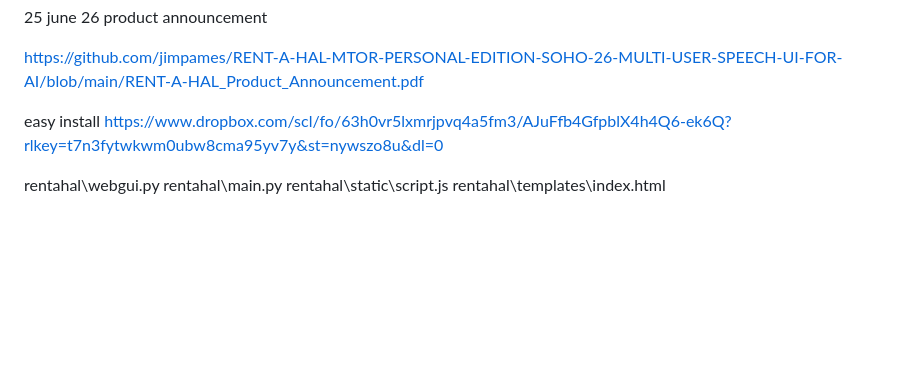
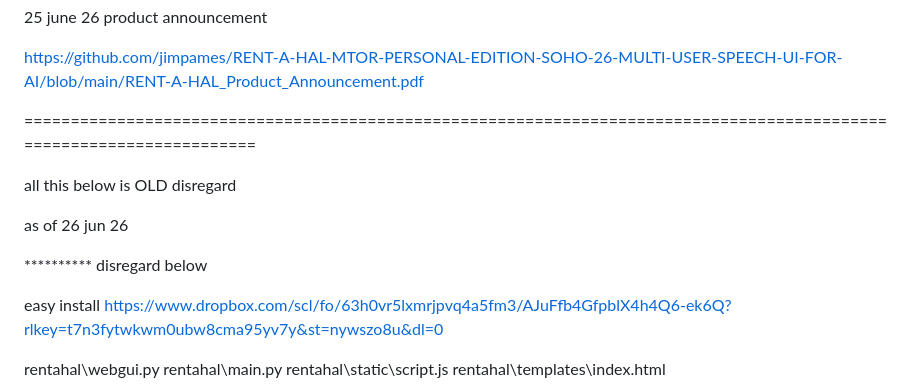
Before and after one commit to jimpames/rentahal, a Markdown page: README.md, the part around the change. Drawn GitHub-style; blank space fills up the shorter version.

```diff
--- a/README.md
+++ b/README.md
@@ -69,6 +69,13 @@ rent-a-hal soho 26 api/federated installer - coming today 26 jun 26
 
 https://github.com/jimpames/RENT-A-HAL-MTOR-PERSONAL-EDITION-SOHO-26-MULTI-USER-SPEECH-UI-FOR-AI/blob/main/RENT-A-HAL_Product_Announcement.pdf
 
+======================================================================================================================
+
+all this below is OLD disregard
+
+as of 26 jun 26
+
+********** disregard below
 
 easy install https://www.dropbox.com/scl/fo/63h0vr5lxmrjpvq4a5fm3/AJuFfb4GfpblX4h4Q6-ek6Q?rlkey=t7n3fytwkwm0ubw8cma95yv7y&st=nywszo8u&dl=0
 
```
